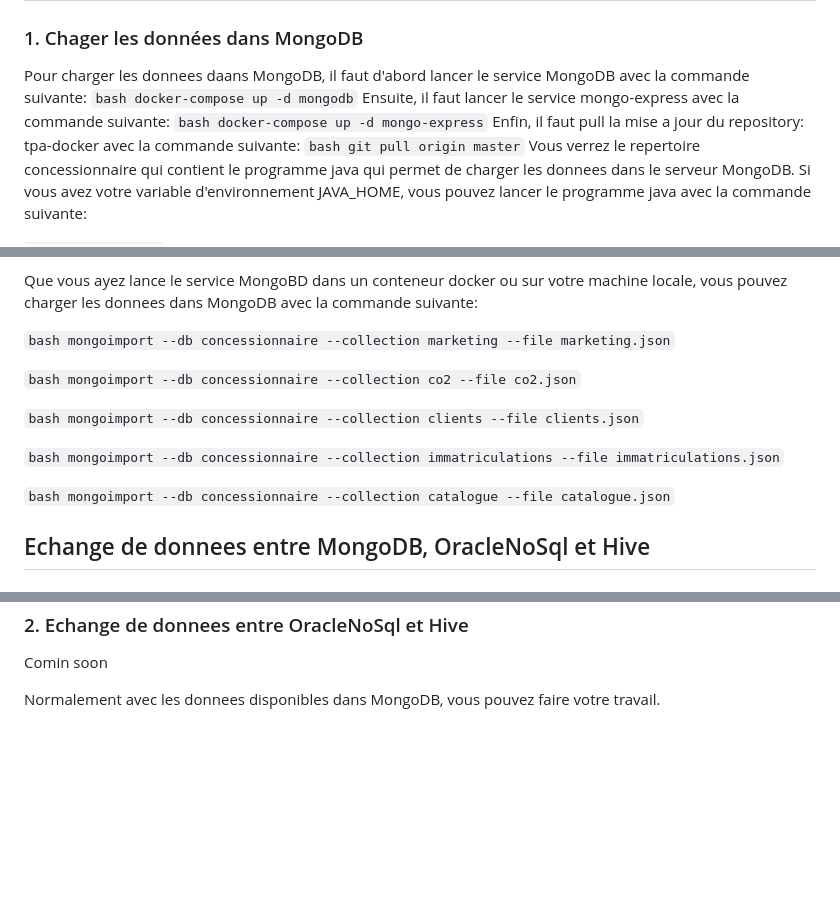
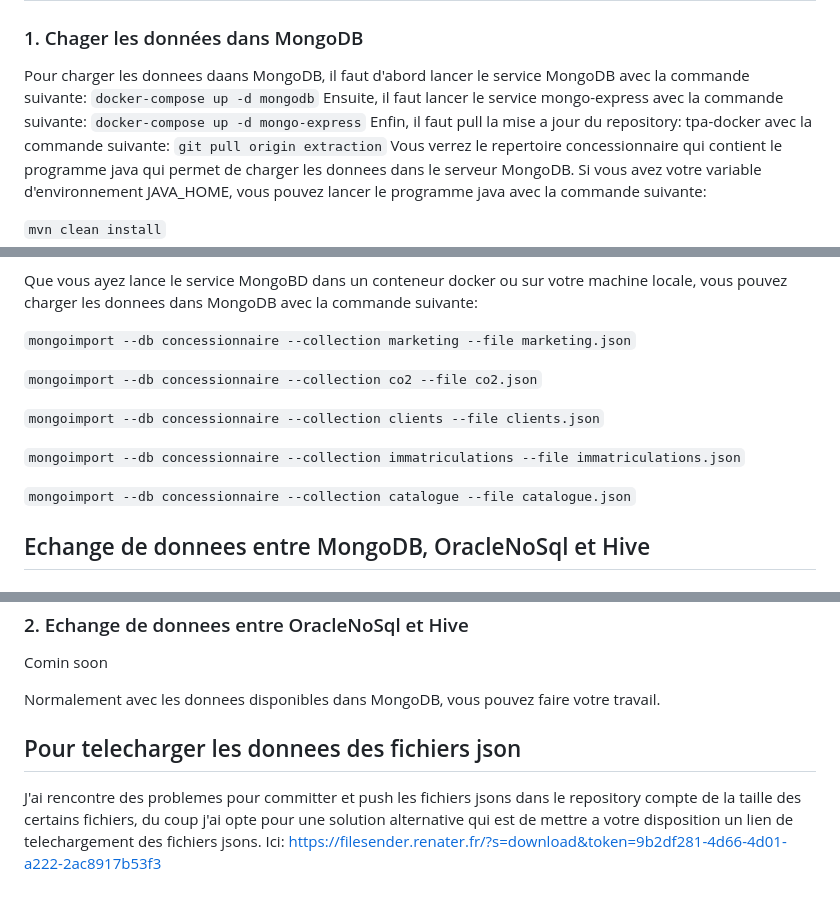
Before and after one commit to mamadou-mouctar-diallo/tpa-docker, a Markdown page: README.md, 3 parts joined by grey strips. GitHub-like rendering; blank space fills up the shorter version.

Commit message:
lien telechagement des fichiers jsons

````diff
--- a/README.md
+++ b/README.md
@@ -46,11 +46,11 @@ Vous pouvez personnaliser la configuration en modifiant le fichier `docker-compo
 
 ### 1. Chager les données dans MongoDB
 Pour charger les donnees daans MongoDB, il faut d'abord lancer le service MongoDB avec la commande suivante:
-```bash docker-compose up -d mongodb```
+```docker-compose up -d mongodb```
 Ensuite, il faut lancer le service mongo-express avec la commande suivante:
-```bash docker-compose up -d mongo-express```
+```docker-compose up -d mongo-express```
 Enfin, il faut pull la mise a jour du repository: tpa-docker avec la commande suivante:
-```bash git pull origin master```
+```git pull origin extraction```
 Vous verrez le repertoire concessionnaire qui contient le programme java qui permet de charger les donnees dans le serveur MongoDB.
 Si vous avez votre variable d'environnement JAVA_HOME, vous pouvez lancer le programme java avec la commande suivante:
 
@@ -66,15 +66,15 @@ J'ai generee des fichiers json a partir des donnees csv, et j'ai utilise le serv
 
 Que vous ayez lance le service MongoBD dans un conteneur docker ou sur votre machine locale, vous pouvez charger les donnees dans MongoDB avec la commande suivante:
 
-```bash mongoimport --db concessionnaire --collection marketing --file marketing.json```
+```mongoimport --db concessionnaire --collection marketing --file marketing.json```
 
-```bash mongoimport --db concessionnaire --collection co2 --file co2.json```
+```mongoimport --db concessionnaire --collection co2 --file co2.json```
 
-```bash mongoimport --db concessionnaire --collection clients --file clients.json```
+```mongoimport --db concessionnaire --collection clients --file clients.json```
 
-```bash mongoimport --db concessionnaire --collection immatriculations --file immatriculations.json```
+```mongoimport --db concessionnaire --collection immatriculations --file immatriculations.json```
 
-```bash mongoimport --db concessionnaire --collection catalogue --file catalogue.json```
+```mongoimport --db concessionnaire --collection catalogue --file catalogue.json```
 
 ## Echange de donnees entre MongoDB, OracleNoSql et Hive
 ### 1. Echange de donnees entre MongoDB et Hive
@@ -91,3 +91,8 @@ Normalement si tout est bien configure, vous ne devriez pas avoir des problemes
 Comin soon
 
 Normalement avec les donnees disponibles dans MongoDB, vous pouvez faire votre travail.
+
+## Pour telecharger les donnees des fichiers json
+J'ai rencontre des problemes pour committer et push les fichiers jsons dans le repository compte de la taille des certains fichiers,
+du coup j'ai opte pour une solution alternative qui est de mettre a votre disposition un lien de telechargement des fichiers jsons.
+Ici: https://filesender.renater.fr/?s=download&token=9b2df281-4d66-4d01-a222-2ac8917b53f3
````
